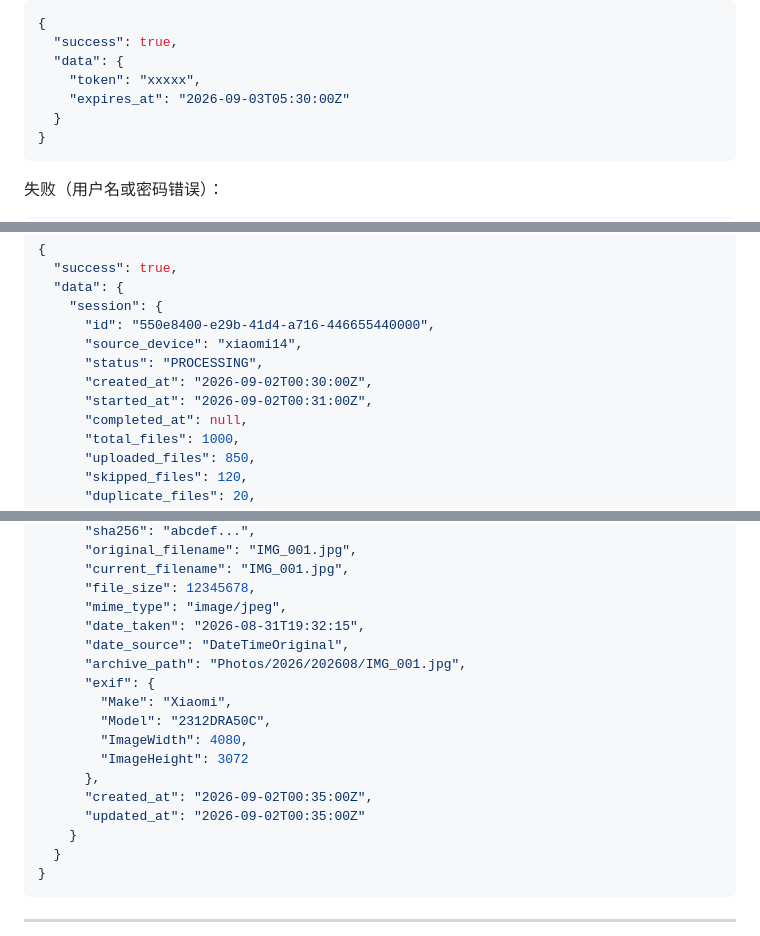
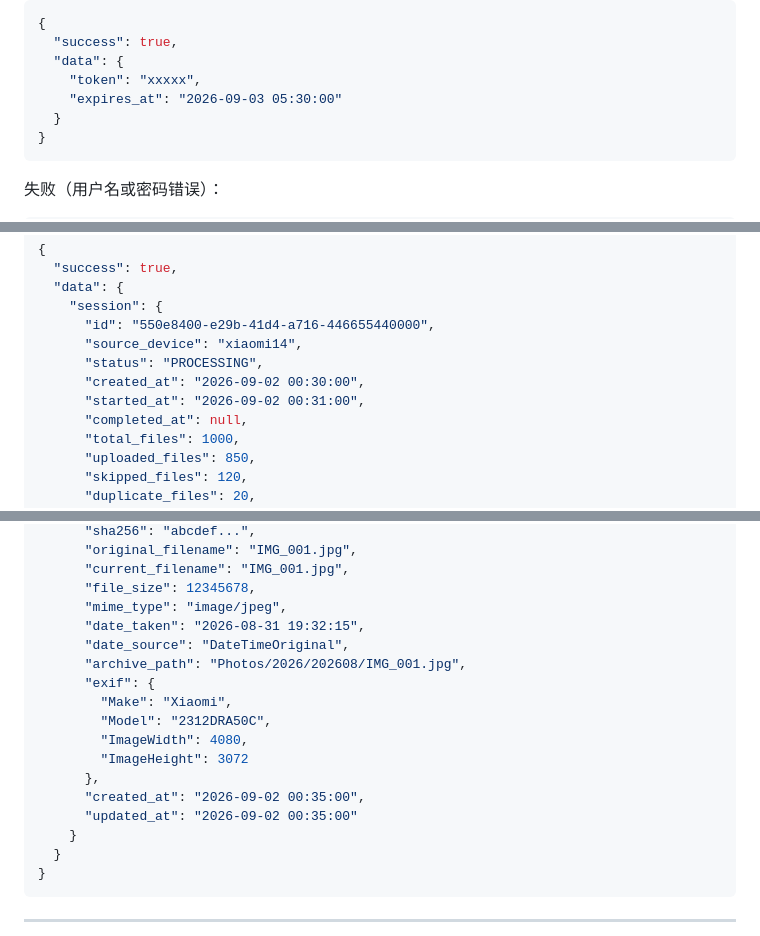
Before and after one commit to wssanyecao/photo_system, a Markdown page: docs/photo-gateway-v1-api-spec.md, 3 parts joined by grey strips. GitHub-like rendering.

````diff
--- a/docs/photo-gateway-v1-api-spec.md
+++ b/docs/photo-gateway-v1-api-spec.md
@@ -195,7 +195,7 @@ Content-Type: application/json
   "success": true,
   "data": {
     "token": "xxxxx",
-    "expires_at": "2026-09-03T05:30:00Z"
+    "expires_at": "2026-09-03 05:30:00"
   }
 }
 ```
@@ -556,8 +556,8 @@ GET /api/v1/upload-sessions/550e8400-e29b-41d4-a716-446655440000
       "id": "550e8400-e29b-41d4-a716-446655440000",
       "source_device": "xiaomi14",
       "status": "PROCESSING",
-      "created_at": "2026-09-02T00:30:00Z",
-      "started_at": "2026-09-02T00:31:00Z",
+      "created_at": "2026-09-02 00:30:00",
+      "started_at": "2026-09-02 00:31:00",
       "completed_at": null,
       "total_files": 1000,
       "uploaded_files": 850,
@@ -1581,7 +1581,7 @@ GET /api/v1/photos/{photo_id}
       "current_filename": "IMG_001.jpg",
       "file_size": 12345678,
       "mime_type": "image/jpeg",
-      "date_taken": "2026-08-31T19:32:15",
+      "date_taken": "2026-08-31 19:32:15",
       "date_source": "DateTimeOriginal",
       "archive_path": "Photos/2026/202608/IMG_001.jpg",
       "exif": {
@@ -1590,8 +1590,8 @@ GET /api/v1/photos/{photo_id}
         "ImageWidth": 4080,
         "ImageHeight": 3072
       },
-      "created_at": "2026-09-02T00:35:00Z",
-      "updated_at": "2026-09-02T00:35:00Z"
+      "created_at": "2026-09-02 00:35:00",
+      "updated_at": "2026-09-02 00:35:00"
     }
   }
 }
````
Also changed, not shown: other parts of docs/photo-gateway-v1-api-spec.md (+4 -4 lines), docs/photo-gateway-v1-db-spec.md (+4 -6 lines).
